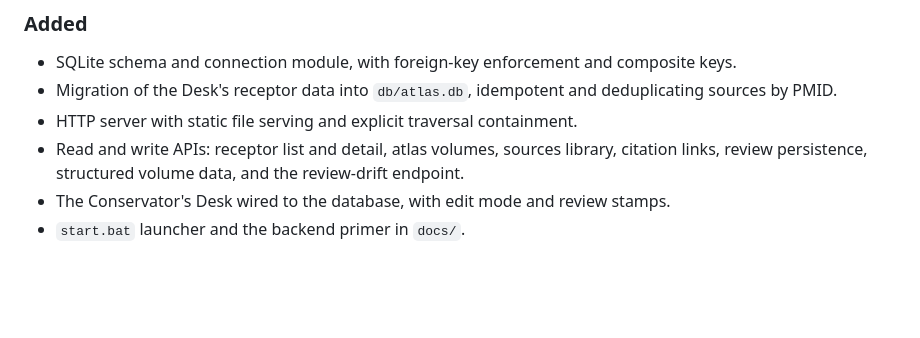
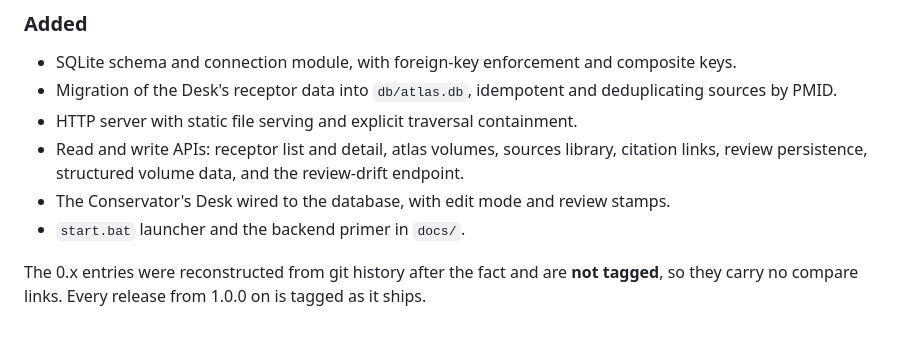
Before and after one commit to Fresco-Esio/receptor-atlas, a Markdown page: CHANGELOG.md, the part around one of its changes. Drawn GitHub-style; blank space fills up the shorter version.

```diff
--- a/CHANGELOG.md
+++ b/CHANGELOG.md
@@ -178,4 +178,7 @@ publicly readable since 0.5.0; this is the release that makes it defensible.
 - The Conservator's Desk wired to the database, with edit mode and review stamps.
 - `start.bat` launcher and the backend primer in `docs/`.
 
+The 0.x entries were reconstructed from git history after the fact and are **not tagged**,
+so they carry no compare links. Every release from 1.0.0 on is tagged as it ships.
+
 [Unreleased]: https://github.com/Fresco-Esio/receptor-atlas/compare/v1.0.0...HEAD
```
Also changed, not shown: other parts of CHANGELOG.md (+1 -7 lines).
